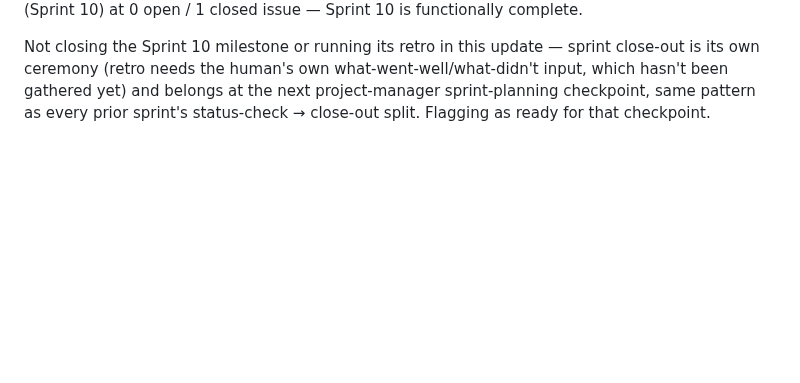
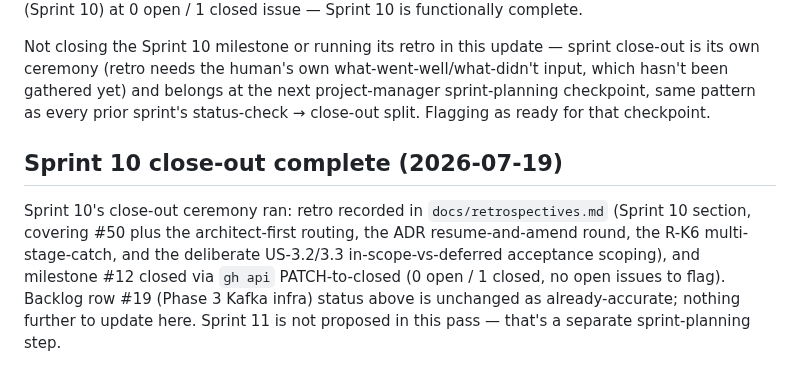
Before and after one commit to hoanghaithanh/Spark-Playbook, a Markdown page: docs/backlog.md, the part around the change. Rendered like a GitHub page; blank space fills up the shorter version.

```diff
--- a/docs/backlog.md
+++ b/docs/backlog.md
@@ -272,3 +272,12 @@ Not closing the Sprint 10 milestone or running its retro in this update — spri
 own ceremony (retro needs the human's own what-went-well/what-didn't input, which hasn't been
 gathered yet) and belongs at the next project-manager sprint-planning checkpoint, same pattern as
 every prior sprint's status-check → close-out split. Flagging as ready for that checkpoint.
+
+## Sprint 10 close-out complete (2026-07-19)
+
+Sprint 10's close-out ceremony ran: retro recorded in `docs/retrospectives.md` (Sprint 10 section,
+covering #50 plus the architect-first routing, the ADR resume-and-amend round, the R-K6
+multi-stage-catch, and the deliberate US-3.2/3.3 in-scope-vs-deferred acceptance scoping), and
+milestone #12 closed via `gh api` PATCH-to-closed (0 open / 1 closed, no open issues to flag).
+Backlog row #19 (Phase 3 Kafka infra) status above is unchanged as already-accurate; nothing further
+to update here. Sprint 11 is not proposed in this pass — that's a separate sprint-planning step.
```
Also changed, not shown: docs/retrospectives.md (+68 -0 lines).
